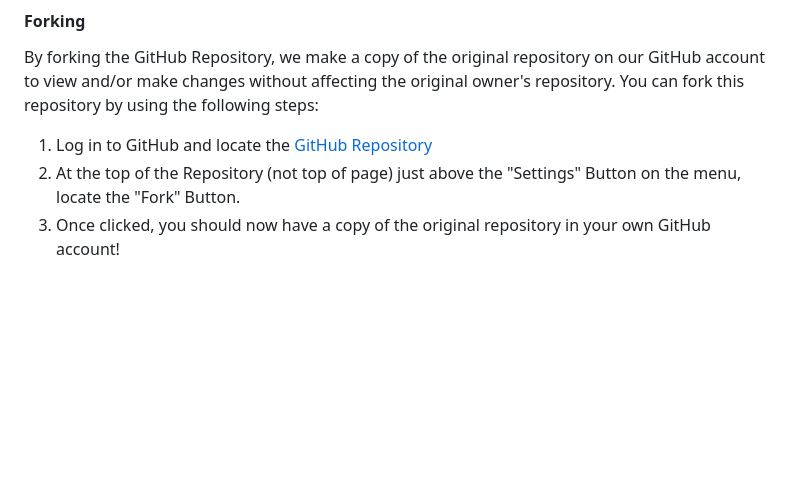
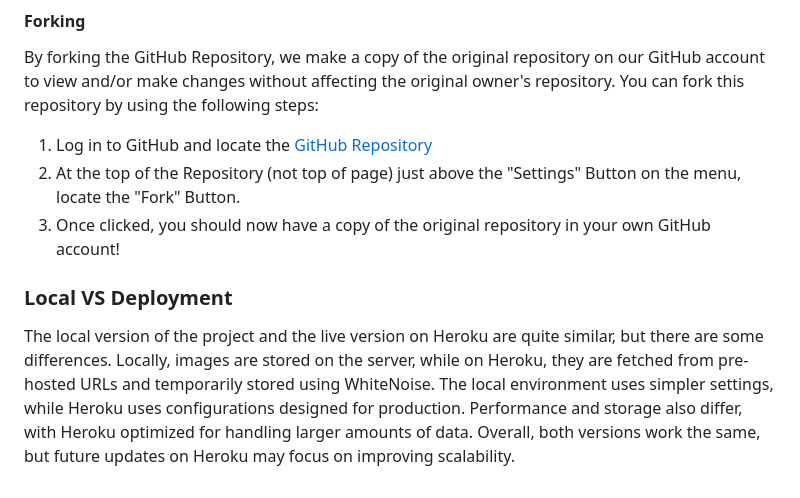
Before and after one commit to patrickaod/Shoply, a Markdown page: README.md, the part around the change. Rendered like a GitHub page; blank space fills up the shorter version.

Commit message:
Add local vs deploy analysis

```diff
--- a/README.md
+++ b/README.md
@@ -788,3 +788,7 @@ You can fork this repository by using the following steps:
 1. Log in to GitHub and locate the [GitHub Repository](https://github.com/patrickaod/Shoply)
 2. At the top of the Repository (not top of page) just above the "Settings" Button on the menu, locate the "Fork" Button.
 3. Once clicked, you should now have a copy of the original repository in your own GitHub account!
+
+### Local VS Deployment
+
+The local version of the project and the live version on Heroku are quite similar, but there are some differences. Locally, images are stored on the server, while on Heroku, they are fetched from pre-hosted URLs and temporarily stored using WhiteNoise. The local environment uses simpler settings, while Heroku uses configurations designed for production. Performance and storage also differ, with Heroku optimized for handling larger amounts of data. Overall, both versions work the same, but future updates on Heroku may focus on improving scalability.
```
